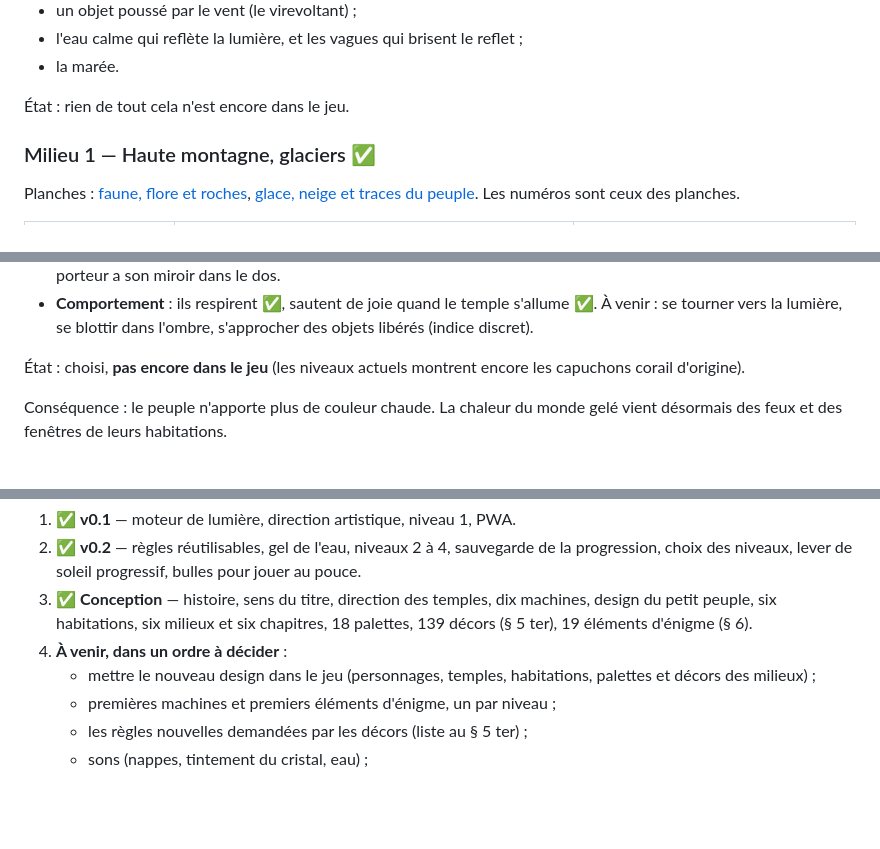
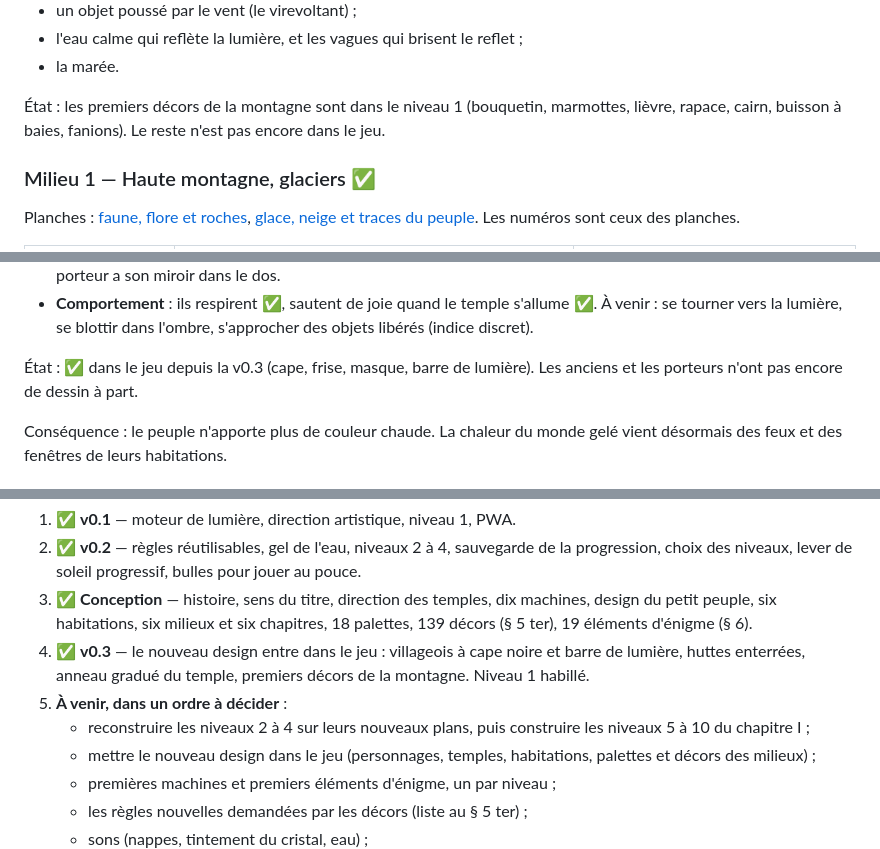
Before and after one commit to labarthejulien1-bit/Equinox, a Markdown page: docs/GAME_DESIGN.md, 3 parts joined by grey strips. GitHub-like rendering; blank space fills up the shorter version.

```diff
--- a/docs/GAME_DESIGN.md
+++ b/docs/GAME_DESIGN.md
@@ -420,7 +420,9 @@ notées milieu par milieu ; en voici la liste :
 - l'eau calme qui reflète la lumière, et les vagues qui brisent le reflet ;
 - la marée.
 
-État : rien de tout cela n'est encore dans le jeu.
+État : les premiers décors de la montagne sont dans le niveau 1 (bouquetin,
+marmottes, lièvre, rapace, cairn, buisson à baies, fanions). Le reste n'est
+pas encore dans le jeu.
 
 ### Milieu 1 — Haute montagne, glaciers ✅
 
@@ -835,8 +837,8 @@ une pour le jour, une pour la nuit.
   s'allume ✅. À venir : se tourner vers la lumière, se blottir dans l'ombre,
   s'approcher des objets libérés (indice discret).
 
-État : choisi, **pas encore dans le jeu** (les niveaux actuels montrent
-encore les capuchons corail d'origine).
+État : ✅ dans le jeu depuis la v0.3 (cape, frise, masque, barre de
+lumière). Les anciens et les porteurs n'ont pas encore de dessin à part.
 
 Conséquence : le peuple n'apporte plus de couleur chaude. La chaleur du
 monde gelé vient désormais des feux et des fenêtres de leurs habitations.
@@ -1073,7 +1075,12 @@ règles ; ils se passent tous dans la glace.
    machines, design du petit peuple, six habitations, six milieux et six
    chapitres, 18
    palettes, 139 décors (§ 5 ter), 19 éléments d'énigme (§ 6).
-4. **À venir, dans un ordre à décider** :
+4. ✅ **v0.3** — le nouveau design entre dans le jeu : villageois à cape
+   noire et barre de lumière, huttes enterrées, anneau gradué du temple,
+   premiers décors de la montagne. Niveau 1 habillé.
+5. **À venir, dans un ordre à décider** :
+   - reconstruire les niveaux 2 à 4 sur leurs nouveaux plans, puis construire
+     les niveaux 5 à 10 du chapitre I ;
    - mettre le nouveau design dans le jeu (personnages, temples, habitations,
      palettes et décors des milieux) ;
    - premières machines et premiers éléments d'énigme, un par niveau ;
```
Also changed, not shown: other parts of docs/GAME_DESIGN.md (+1 -1 lines), CLAUDE.md (+9 -0 lines), README.md (+4 -1 lines), docs/images/apercu.jpg, 6 other files.
